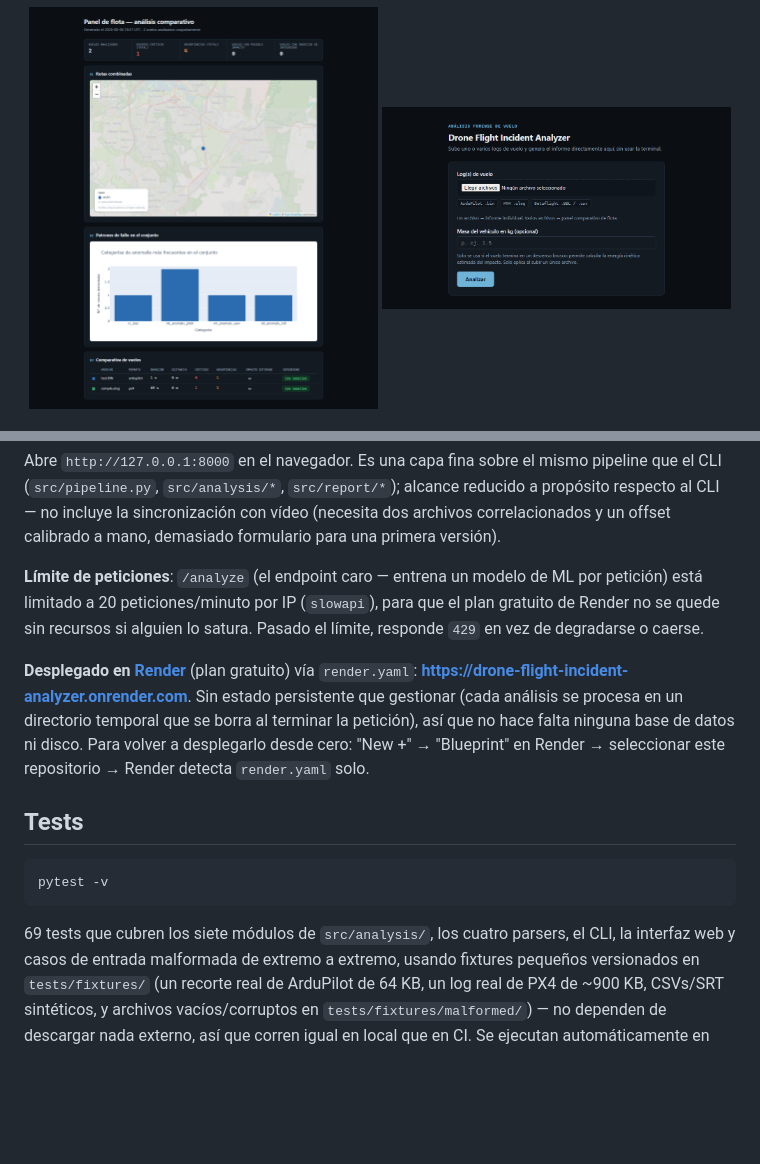
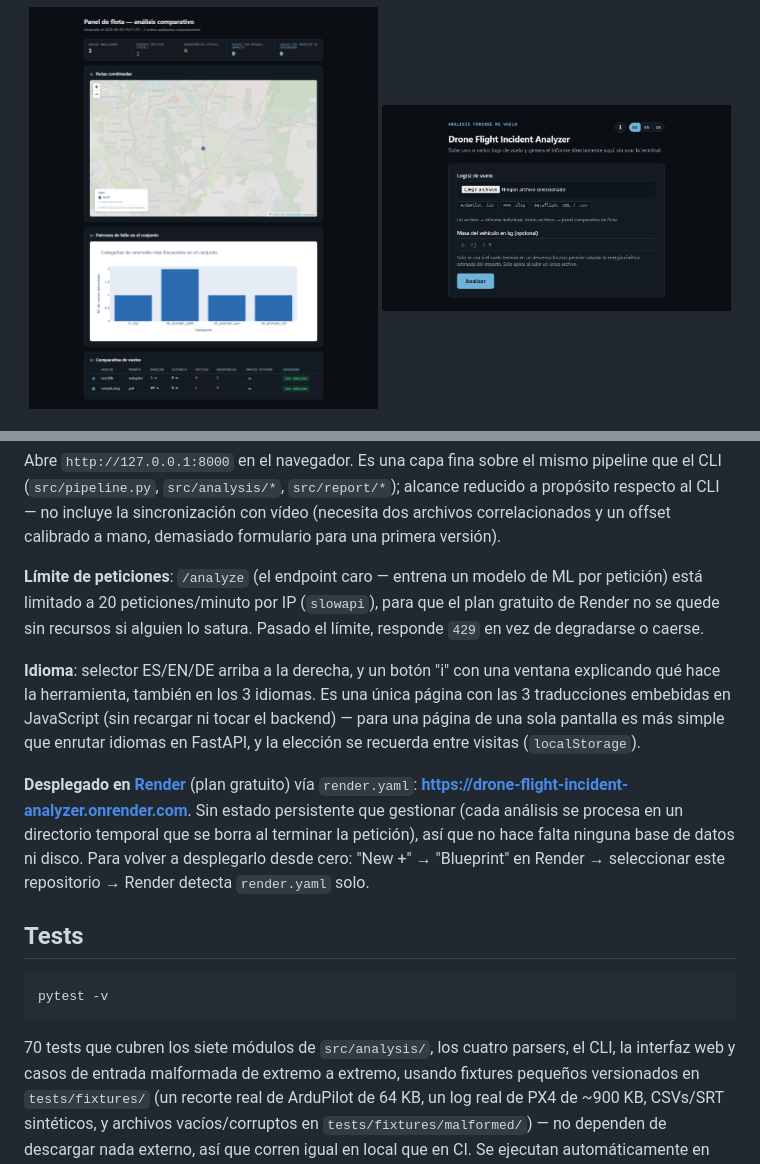
Before and after one commit to alberto-navas/drone-flight-incident-analyzer, a Markdown page: README.md, 2 parts joined by grey strips. Rendered like a GitHub page; pictures changed too: docs/screenshots/interfaz_web.png; blank space fills up the shorter version.

````diff
--- a/README.md
+++ b/README.md
@@ -172,6 +172,13 @@ de ML por petición) está limitado a 20 peticiones/minuto por IP (`slowapi`),
 para que el plan gratuito de Render no se quede sin recursos si alguien lo
 satura. Pasado el límite, responde `429` en vez de degradarse o caerse.
 
+**Idioma**: selector ES/EN/DE arriba a la derecha, y un botón "i" con una
+ventana explicando qué hace la herramienta, también en los 3 idiomas. Es
+una única página con las 3 traducciones embebidas en JavaScript (sin
+recargar ni tocar el backend) — para una página de una sola pantalla es
+más simple que enrutar idiomas en FastAPI, y la elección se recuerda entre
+visitas (`localStorage`).
+
 **Desplegado en [Render](https://render.com)** (plan gratuito) vía `render.yaml`:
 **https://drone-flight-incident-analyzer.onrender.com**. Sin estado
 persistente que gestionar (cada análisis se procesa en un directorio
@@ -186,7 +193,7 @@ detecta `render.yaml` solo.
 pytest -v
 ```
 
-69 tests que cubren los siete módulos de `src/analysis/`, los cuatro
+70 tests que cubren los siete módulos de `src/analysis/`, los cuatro
 parsers, el CLI, la interfaz web y casos de entrada malformada de extremo a
 extremo, usando fixtures pequeños versionados en `tests/fixtures/` (un
 recorte real de ArduPilot de 64 KB, un log real de PX4 de ~900 KB, CSVs/SRT
````
Also changed, not shown: 2 other files.
